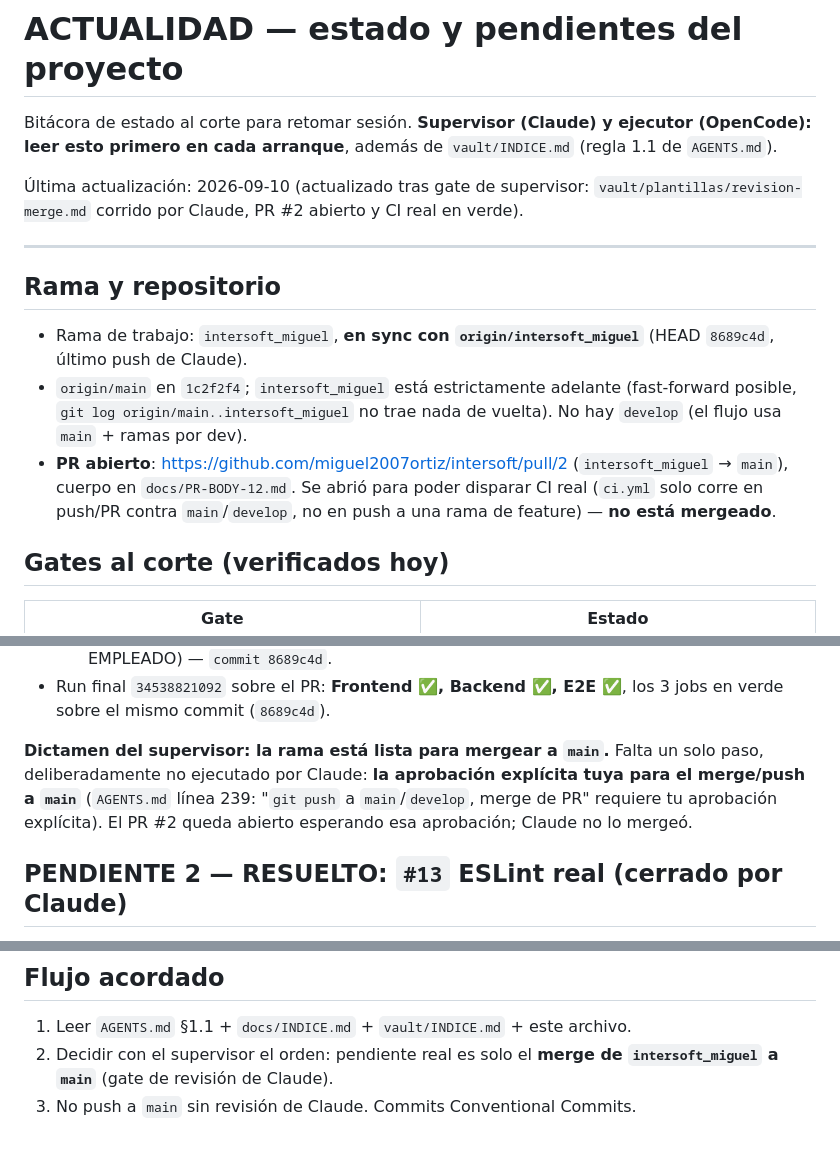
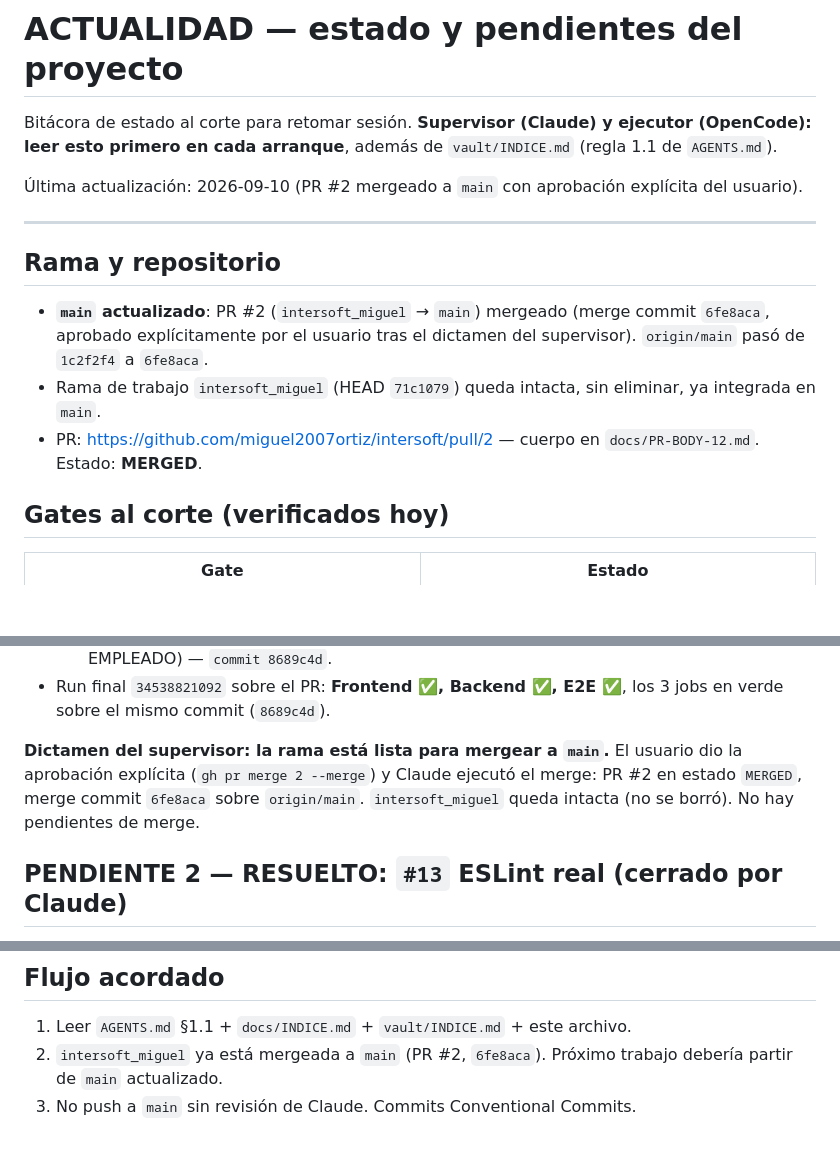
Before and after one commit to miguel2007ortiz/intersoft, a Markdown page: vault/ACTUALIDAD.md, 3 parts joined by grey strips. Rendered like a GitHub page; blank space fills up the shorter version.

Commit message:
docs: cerrar gate de supervisor — PR #2 mergeado a main (6fe8aca)
vault/ACTUALIDAD.md: PENDIENTE 1 pasa de "pendiente de aprobacion" a
resuelto. El usuario aprobo explicitamente (gh pr merge 2 --merge) y se
ejecuto el merge del PR #2 (intersoft_miguel -> main), merge commit
6fe8aca sobre origin/main (antes 1c2f2f4). Rama intersoft_miguel queda
intacta, no se borro. No quedan pendientes de merge para esta ronda de
15 hallazgos (13 de la auditoria + 14/15 del propio gate).

Co-Authored-By: Claude Sonnet 5 <noreply@anthropic.com>

```diff
--- a/vault/ACTUALIDAD.md
+++ b/vault/ACTUALIDAD.md
@@ -4,23 +4,20 @@ Bitácora de estado al corte para retomar sesión. **Supervisor (Claude) y
 ejecutor (OpenCode): leer esto primero en cada arranque**, además de
 `vault/INDICE.md` (regla 1.1 de `AGENTS.md`).
 
-Última actualización: 2026-09-10 (actualizado tras gate de supervisor:
-`vault/plantillas/revision-merge.md` corrido por Claude, PR #2 abierto y
-CI real en verde).
+Última actualización: 2026-09-10 (PR #2 mergeado a `main` con aprobación
+explícita del usuario).
 
 ---
 
 ## Rama y repositorio
 
-- Rama de trabajo: `intersoft_miguel`, **en sync con `origin/intersoft_miguel`**
-  (HEAD `8689c4d`, último push de Claude).
-- `origin/main` en `1c2f2f4`; `intersoft_miguel` está estrictamente adelante
-  (fast-forward posible, `git log origin/main..intersoft_miguel` no trae
-  nada de vuelta). No hay `develop` (el flujo usa `main` + ramas por dev).
-- **PR abierto**: https://github.com/miguel2007ortiz/intersoft/pull/2
-  (`intersoft_miguel` → `main`), cuerpo en `docs/PR-BODY-12.md`. Se abrió
-  para poder disparar CI real (`ci.yml` solo corre en push/PR contra
-  `main`/`develop`, no en push a una rama de feature) — **no está mergeado**.
+- **`main` actualizado**: PR #2 (`intersoft_miguel` → `main`) mergeado
+  (merge commit `6fe8aca`, aprobado explícitamente por el usuario tras el
+  dictamen del supervisor). `origin/main` pasó de `1c2f2f4` a `6fe8aca`.
+- Rama de trabajo `intersoft_miguel` (HEAD `71c1079`) queda intacta, sin
+  eliminar, ya integrada en `main`.
+- PR: https://github.com/miguel2007ortiz/intersoft/pull/2 — cuerpo en
+  `docs/PR-BODY-12.md`. Estado: **MERGED**.
 
 ## Gates al corte (verificados hoy)
 
@@ -58,11 +55,10 @@ Claude corrió `vault/plantillas/revision-merge.md` completo:
   los 3 jobs en verde sobre el mismo commit (`8689c4d`).
 
 **Dictamen del supervisor: la rama está lista para mergear a `main`.**
-Falta un solo paso, deliberadamente no ejecutado por Claude: **la
-aprobación explícita tuya para el merge/push a `main`** (`AGENTS.md`
-línea 239: "`git push` a `main`/`develop`, merge de PR" requiere tu
-aprobación explícita). El PR #2 queda abierto esperando esa aprobación;
-Claude no lo mergeó.
+El usuario dio la aprobación explícita (`gh pr merge 2 --merge`) y Claude
+ejecutó el merge: PR #2 en estado `MERGED`, merge commit `6fe8aca` sobre
+`origin/main`. `intersoft_miguel` queda intacta (no se borró). No hay
+pendientes de merge.
 
 ## PENDIENTE 2 — RESUELTO: `#13` ESLint real (cerrado por Claude)
 
@@ -93,6 +89,6 @@ post-fix pendiente de confirmar con gates frontend (build/test:ci).
 ## Flujo acordado
 
 1. Leer `AGENTS.md` §1.1 + `docs/INDICE.md` + `vault/INDICE.md` + este archivo.
-2. Decidir con el supervisor el orden: pendiente real es solo el **merge de
-   `intersoft_miguel` a `main`** (gate de revisión de Claude).
+2. `intersoft_miguel` ya está mergeada a `main` (PR #2, `6fe8aca`). Próximo
+   trabajo debería partir de `main` actualizado.
 3. No push a `main` sin revisión de Claude. Commits Conventional Commits.
```
Also changed, not shown: other parts of vault/ACTUALIDAD.md (+1 -1 lines).
